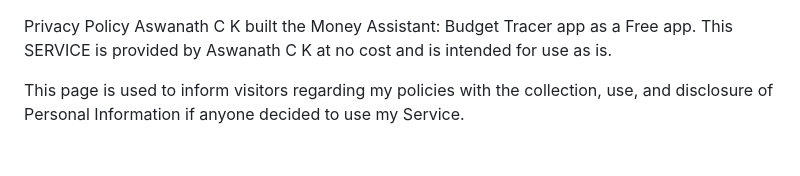
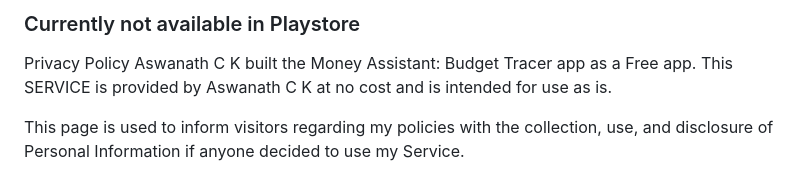
Before and after one commit to aswanath/Money-Assistant-Budget-Tracer, a Markdown page: README.md, the part around the change. GitHub-like rendering; blank space fills up the shorter version.

```diff
--- a/README.md
+++ b/README.md
@@ -1,3 +1,5 @@
+### Currently not available in Playstore ###
+
 
 Privacy Policy
 Aswanath C K built the Money Assistant: Budget Tracer app as a Free app. This SERVICE is provided by Aswanath C K at no cost and is intended for use as is.
```
